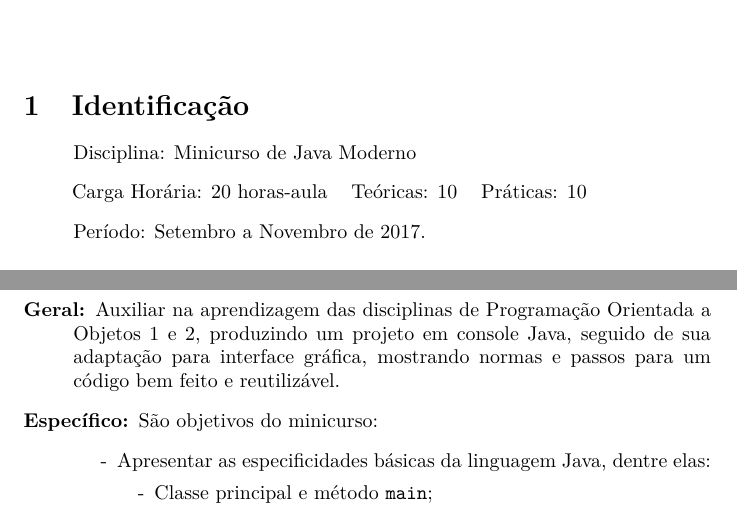
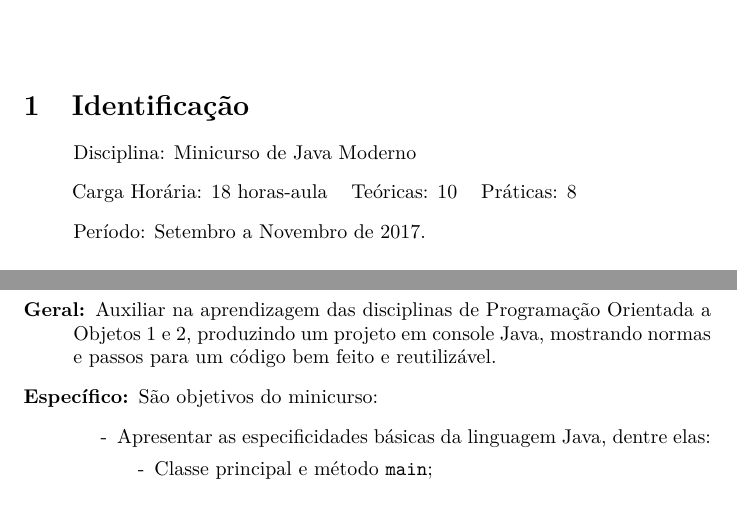
Before and after one commit to JPTIZ/java-minicourse, a LaTeX document (plan/plan.tex): two parts of pages 1 and 2 of 5, joined at a grey line, cut so that both start at the same text. Compiled offline with XeLaTeX.

Commit message:
fixed gui mention

```diff
--- a/plan/plan.tex
+++ b/plan/plan.tex
@@ -23,9 +23,9 @@
     \item[]
         \hspace{-1em}
         \begin{tabular}{ccc}
-            Carga Horária: 20 horas-aula&
+            Carga Horária: 18 horas-aula&
             Teóricas: 10&
-            Práticas: 10
+            Práticas: 8
         \end{tabular}
     \item[] Período: Setembro a Novembro de 2017.
 \end{itemize}
@@ -107,33 +107,29 @@
 
 \section{Objetivos}
 \begin{description}
-    \item[Geral:] Auxiliar na aprendizagem das disciplinas de
-        Programação Orientada a Objetos 1 e 2, produzindo um projeto em
-        console Java, seguido de sua adaptação para interface gráfica,
-        mostrando normas e passos para um código bem feito e
-        reutilizável.
+    \item[Geral:] Auxiliar na aprendizagem das disciplinas de Programação
+        Orientada a Objetos 1 e 2, produzindo um projeto em console Java,
+        mostrando normas e passos para um código bem feito e reutilizável.
     \item[Específico:] São objetivos do minicurso:
         \begin{itemize}[label={-}]
-            \item Apresentar as especificidades básicas da linguagem
-                Java, dentre elas:
+            \item Apresentar as especificidades básicas da linguagem Java,
+                dentre elas:
                 \begin{itemize}[label={-}]
                     \item Classe principal e método \texttt{main};
-                    \item Formas de declarar/instanciar variáveis e
-                        vetores;
+                    \item Formas de declarar/instanciar variáveis e vetores;
                     \item Ciclo de vida das variáveis;
                     \item Referência e cópia;
                     \item Funcionamento do método construtor.
                 \end{itemize}
-            \item Criar um projeto simples para mostrar o uso das
-                estruturas básicas (comparação, seleção, repetição,
-                funções\ldots) da programação imperativa;
+            \item Criar um projeto simples para mostrar o uso das estruturas
+                básicas (comparação, seleção, repetição, funções\ldots) da
+                programação imperativa;
             \item Melhorar o desempenho e entendimento dos alunos nas
                 disciplinas de Programação Orientada a Objetos 1 e 2;
-            \item Instruir os participantes a respeito das boas
-                práticas de programação, a fim de que façam códigos bem
-                estruturados, reutilizáveis e legíveis, aplicando
-                conceitos de código-limpo e que façam escolhas
-                adequadas de padrões de projetos;
+            \item Instruir os participantes a respeito das boas práticas de
+                programação, a fim de que façam códigos bem estruturados,
+                reutilizáveis e legíveis, aplicando conceitos de código-limpo e
+                que façam escolhas adequadas de padrões de projetos;
             \item Introduzir noções de algoritmos e resolução de
                 problemas computacionalmente;
             \item Criar um projeto com enfoque no uso de diferentes recursos de
```
Also changed, not shown: plan/plan.pdf.
